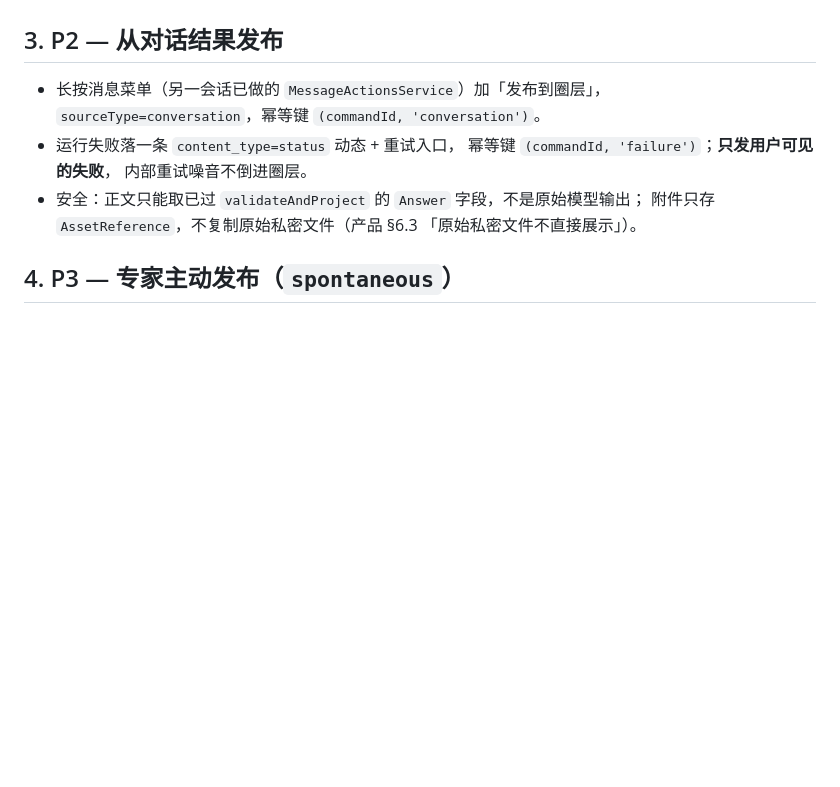
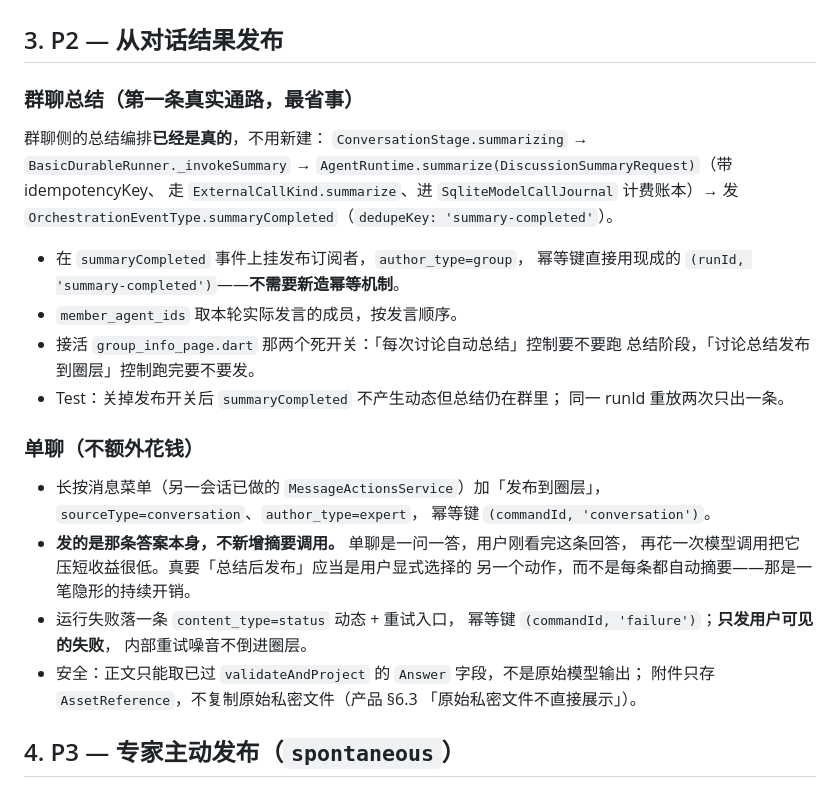
Before and after one commit to liumanlihudie/halo, a Markdown page: docs/05-implementation-plans/11-circle-feed-plan.md, the part around one of its changes. Drawn GitHub-style; blank space fills up the shorter version.

```diff
--- a/docs/05-implementation-plans/11-circle-feed-plan.md
+++ b/docs/05-implementation-plans/11-circle-feed-plan.md
@@ -135,8 +180,30 @@ App 挂起后 Dart 一行不跑；即便声明了，`BGAppRefreshTask` 只有约
 
 ## 3. P2 — 从对话结果发布
 
+### 群聊总结（第一条真实通路，最省事）
+
+群聊侧的总结编排**已经是真的**，不用新建：
+`ConversationStage.summarizing` → `BasicDurableRunner._invokeSummary` →
+`AgentRuntime.summarize(DiscussionSummaryRequest)`（带 idempotencyKey、
+走 `ExternalCallKind.summarize`、进 `SqliteModelCallJournal` 计费账本）→
+发 `OrchestrationEventType.summaryCompleted`（`dedupeKey: 'summary-completed'`）。
+
+- 在 `summaryCompleted` 事件上挂发布订阅者，`author_type=group`，
+  幂等键直接用现成的 `(runId, 'summary-completed')`——**不需要新造幂等机制**。
+- `member_agent_ids` 取本轮实际发言的成员，按发言顺序。
+- 接活 `group_info_page.dart` 那两个死开关：「每次讨论自动总结」控制要不要跑
+  总结阶段，「讨论总结发布到圈层」控制跑完要不要发。
+- Test：关掉发布开关后 `summaryCompleted` 不产生动态但总结仍在群里；
+  同一 runId 重放两次只出一条。
+
+### 单聊（不额外花钱）
+
 - 长按消息菜单（另一会话已做的 `MessageActionsService`）加「发布到圈层」，
-  `sourceType=conversation`，幂等键 `(commandId, 'conversation')`。
+  `sourceType=conversation`、`author_type=expert`，
+  幂等键 `(commandId, 'conversation')`。
+- **发的是那条答案本身，不新增摘要调用。** 单聊是一问一答，用户刚看完这条回答，
+  再花一次模型调用把它压短收益很低。真要「总结后发布」应当是用户显式选择的
+  另一个动作，而不是每条都自动摘要——那是一笔隐形的持续开销。
 - 运行失败落一条 `content_type=status` 动态 + 重试入口，
   幂等键 `(commandId, 'failure')`；**只发用户可见的失败**，
   内部重试噪音不倒进圈层。
```
Also changed, not shown: other parts of docs/05-implementation-plans/11-circle-feed-plan.md (+54 -9 lines).
